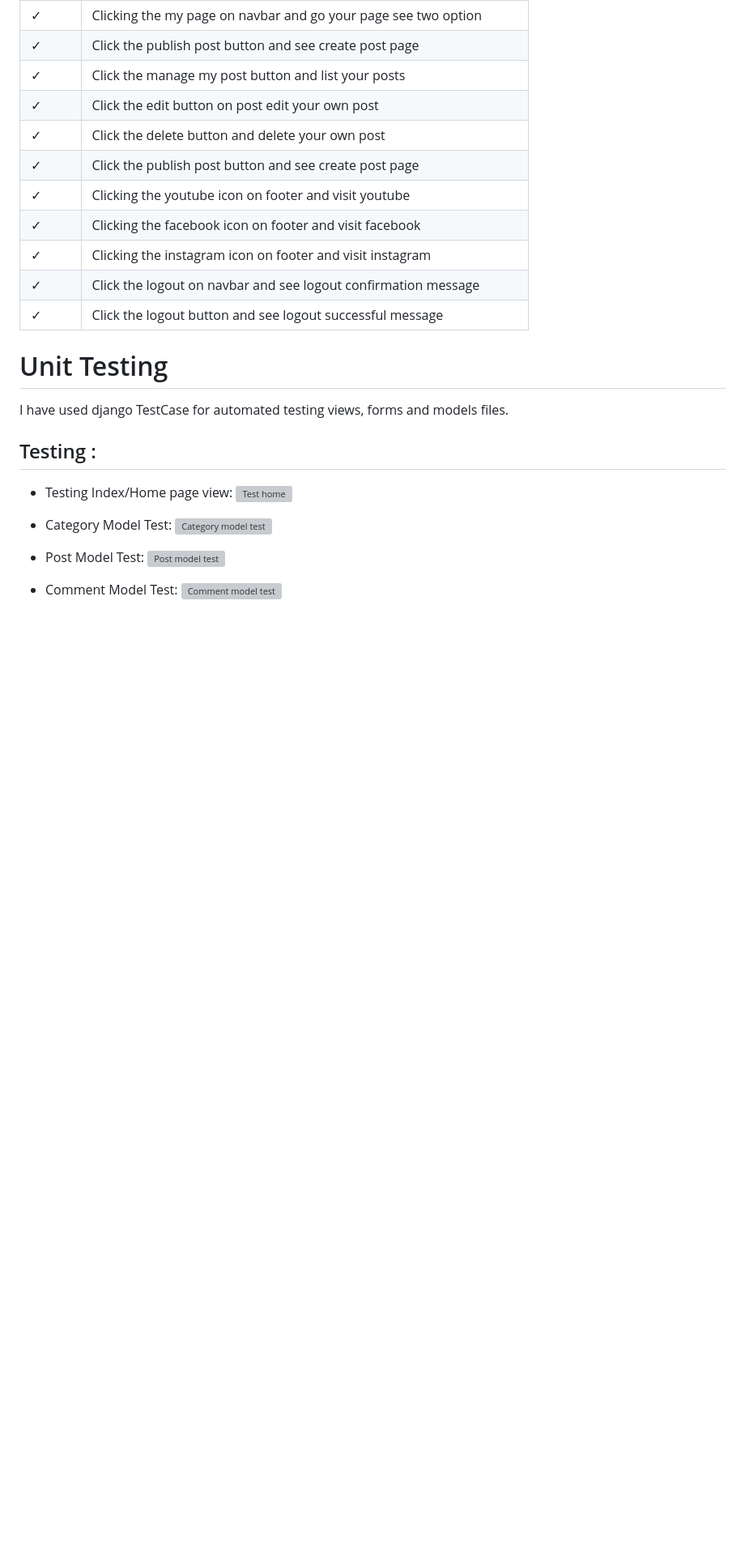
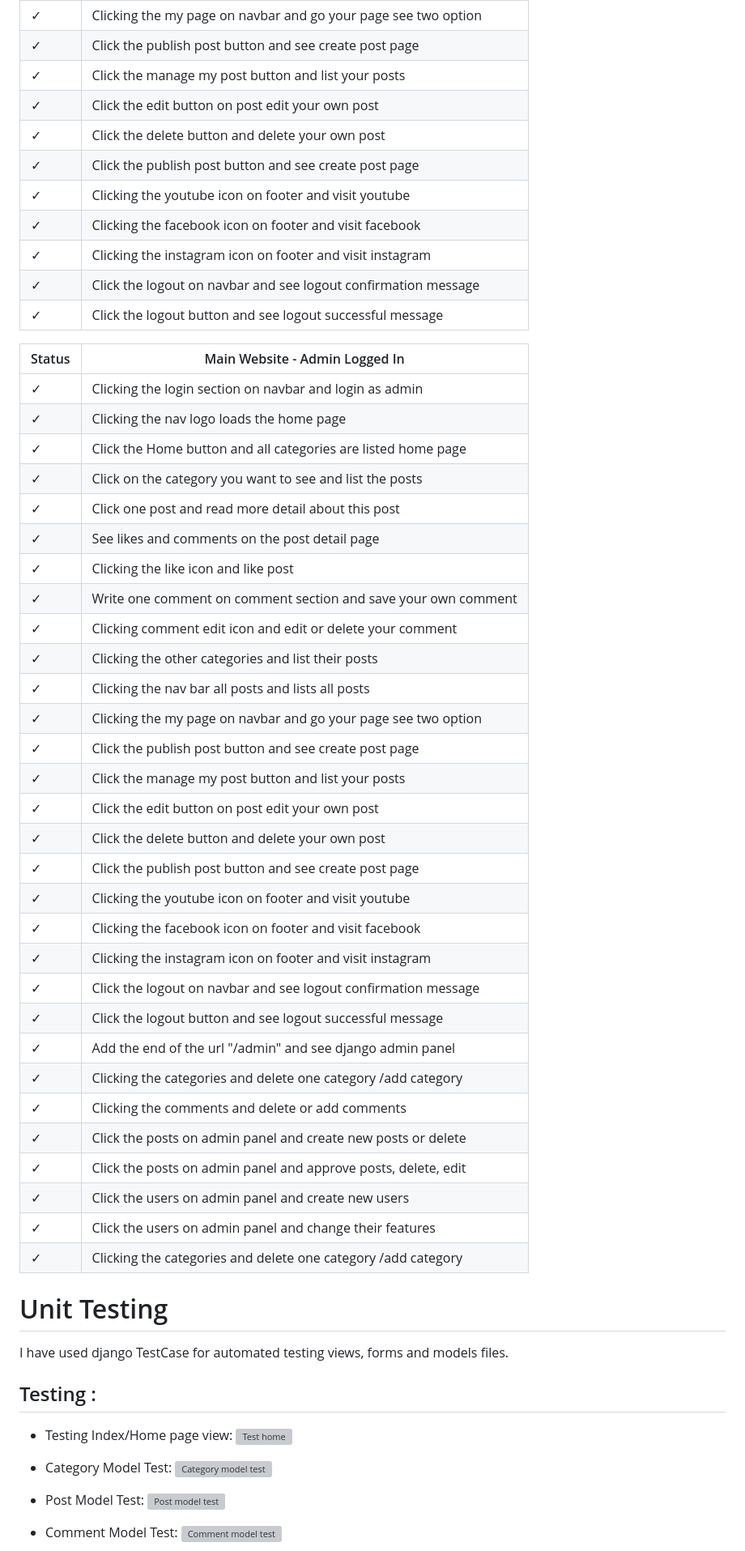
Before and after one commit to mervecoskunn/project-portfolio-4, a Markdown page: README.md, the part around the change. Shown at 81% size. Drawn GitHub-style; blank space fills up the shorter version; grey boxes are pictures that could not be loaded.

Commit message:
added admin user manuel testing on read.me file

```diff
--- a/README.md
+++ b/README.md
@@ -402,6 +402,39 @@ Comment model handles the content of the comment, the username of the person com
 
 
 
+| Status | Main Website - Admin Logged In                                |
+| ------ | --------------------------------------------------------------|
+|   ✓    | Clicking the login section on navbar and login as admin       |
+|   ✓    | Clicking the nav logo loads the home page                     |
+|   ✓    | Click the Home button and all categories are listed home page |
+|   ✓    | Click on the category you want to see and list the posts      |
+|   ✓    | Click one post and read more detail about this post           |
+|   ✓    | See likes and comments on the post detail page                |
+|   ✓    | Clicking the like icon and like post                          |
+|   ✓    | Write one comment on comment section and save your own comment|
+|   ✓    | Clicking comment edit icon and edit or delete your comment    |
+|   ✓    | Clicking the other categories and list their posts            |
+|   ✓    | Clicking the nav bar all posts and lists all posts            |
+|   ✓    | Clicking the my page on navbar and go your page see two option|
+|   ✓    | Click the publish post button and see create post page        |
+|   ✓    | Click the manage my post button and list your posts           |
+|   ✓    | Click the edit button on post edit your own post              |
+|   ✓    | Click the delete button and delete your own post              |
+|   ✓    | Click the publish post button and see create post page        |
+|   ✓    | Clicking the youtube icon on footer and visit youtube         |
+|   ✓    | Clicking the facebook icon on footer and visit facebook       |
+|   ✓    | Clicking the instagram icon on footer and visit instagram     |
+|   ✓    | Click the logout on navbar and see logout confirmation message|
+|   ✓    | Click the logout button and see logout successful message     |
+|   ✓    | Add the end of the url "/admin" and see django admin panel    |
+|   ✓    | Clicking the categories and delete one category /add category |
+|   ✓    | Clicking the comments and delete or add comments              |
+|   ✓    | Click the posts on admin panel and create new posts or delete |
+|   ✓    | Click the posts on admin panel and approve posts, delete, edit|
+|   ✓    | Click the users on admin panel and create new users           |
+|   ✓    | Click the users on admin panel and change their features      |
+|   ✓    | Clicking the categories and delete one category /add category |
+
 
 
 # Unit Testing
```
